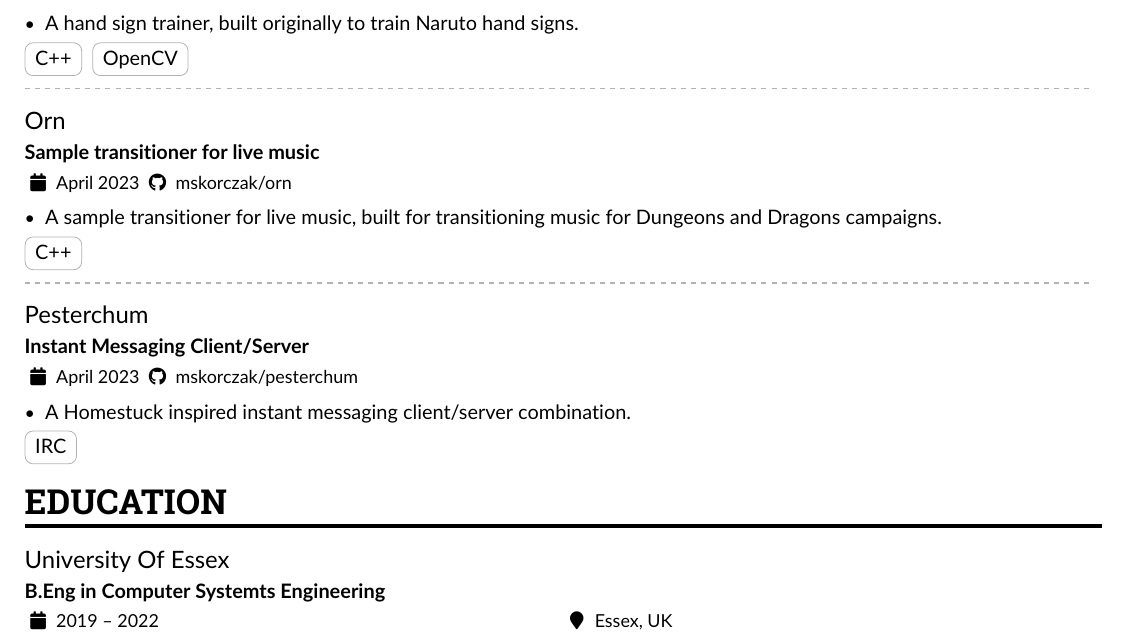
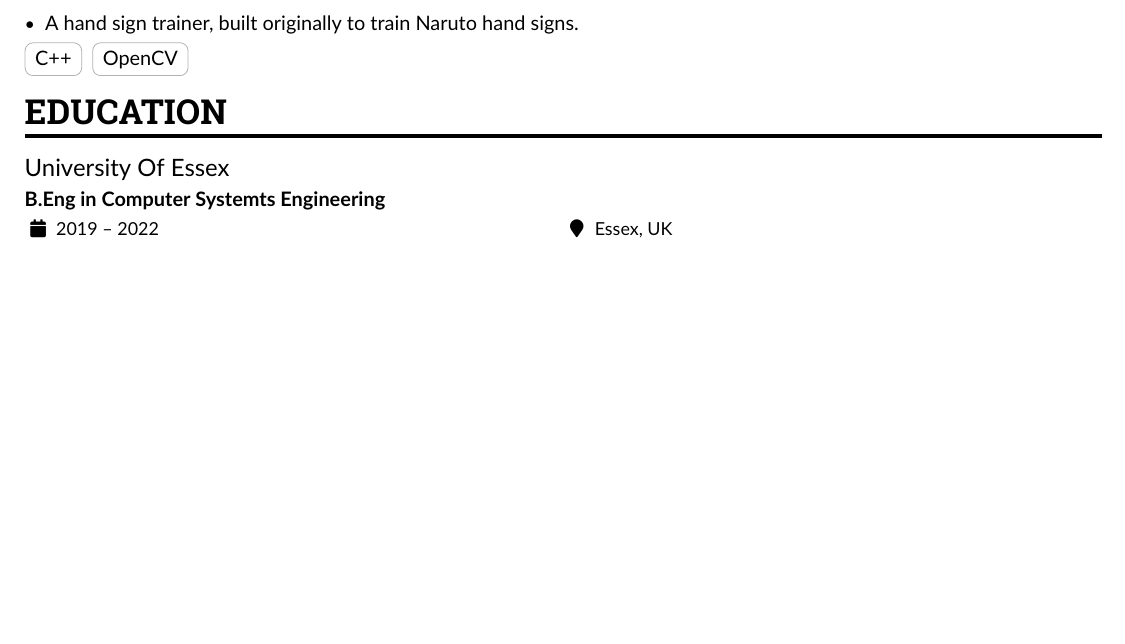
Before and after one commit to mskorczak/resume, a LaTeX CV (resume.tex): part of page 2 of 3 before the commit and part of page 2 of 2 after it, cut so that both start at the same text, the shorter picture padded with empty space. Compiled offline with pdfLaTeX.

```diff
--- a/main.tex
+++ b/resume.tex
@@ -189,26 +189,26 @@
 \cvtag{C++}
 \cvtag{OpenCV}
 
-\divider
-
-\cvevent{Orn}{Sample transitioner for live music}{April 2023 \github{mskorczak/orn}}{}
-
-\begin{itemize}
-	\item A sample transitioner for live music, built for transitioning music for Dungeons and Dragons campaigns.
-\end{itemize}
-
-\cvtag{C++}
-
-\divider
-
-\cvevent{Pesterchum}{Instant Messaging Client/Server}{April 2023 \github{mskorczak/pesterchum}}{}
-
-\begin{itemize}
-	\item A Homestuck inspired instant messaging client/server combination.
-\end{itemize}
-
-\cvtag{IRC}
-
+%\divider
+%
+%\cvevent{Orn}{Sample transitioner for live music}{April 2023 \github{mskorczak/orn}}{}
+%
+%\begin{itemize}
+%	\item A sample transitioner for live music, built for transitioning music for Dungeons and Dragons campaigns.
+%\end{itemize}
+%
+%\cvtag{C++}
+%
+%\divider
+%
+%\cvevent{Pesterchum}{Instant Messaging Client/Server}{April 2023 \github{mskorczak/pesterchum}}{}
+%
+%\begin{itemize}
+%	\item A Homestuck inspired instant messaging client/server combination.
+%\end{itemize}
+%
+%\cvtag{IRC}
+%
 \cvsection{Education}
 
 \cvevent{University Of Essex}{B.Eng in Computer Systemts Engineering}{2019 -- 2022}{Essex, UK}
```
Also changed, not shown: main.pdf (deleted), resume.pdf (added), 1 other file.
